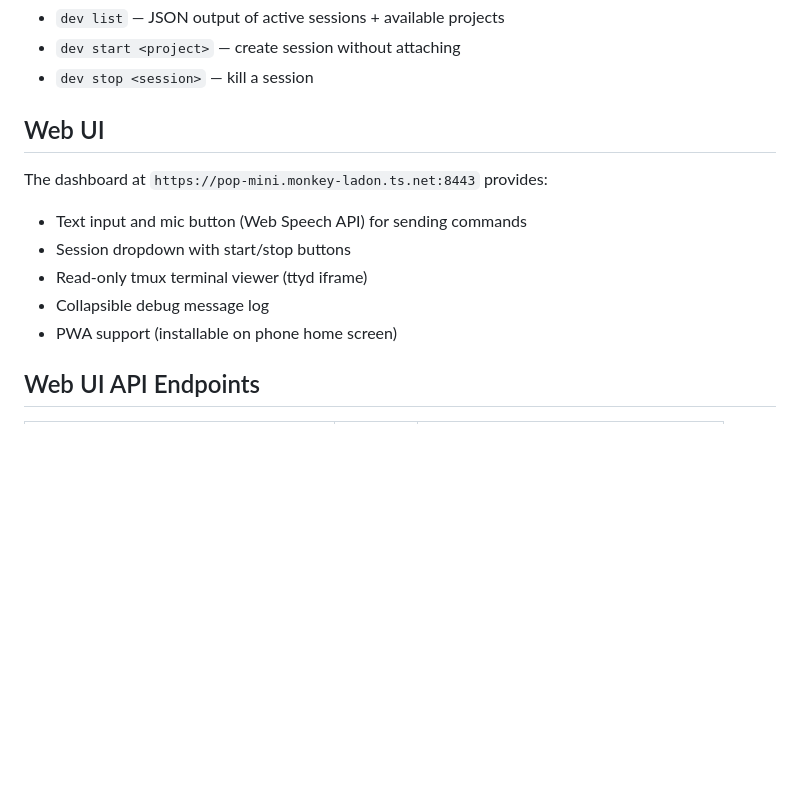
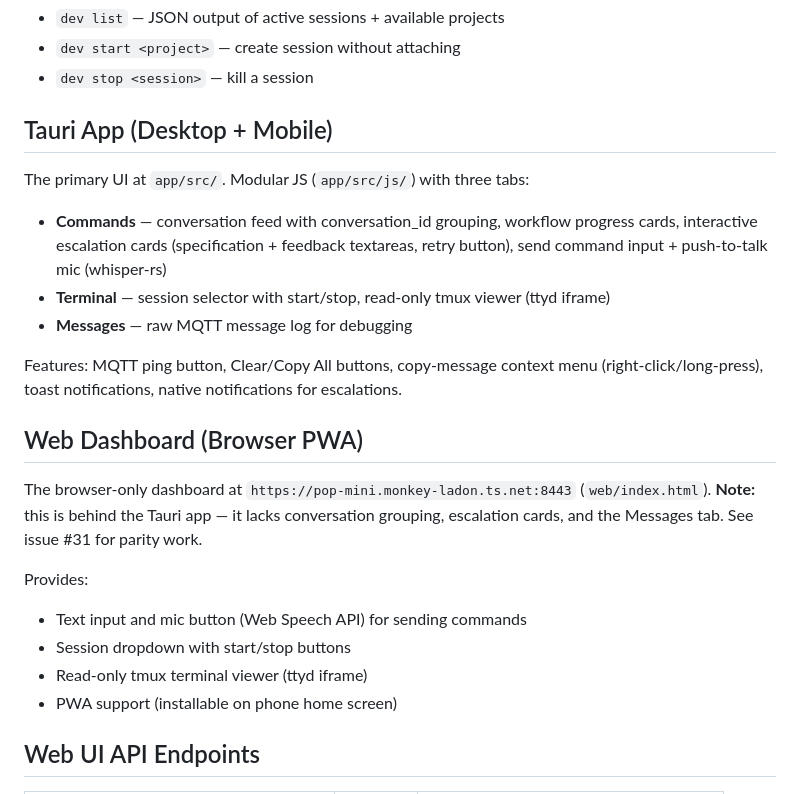
Before and after one commit to thompsonson/chops, a Markdown page: CLAUDE.md, the part around one of its changes. Drawn GitHub-style; blank space fills up the shorter version.

```diff
--- a/CLAUDE.md
+++ b/CLAUDE.md
@@ -146,13 +147,23 @@ The `dev` script supports headless management for the web UI:
 - `dev start <project>` — create session without attaching
 - `dev stop <session>` — kill a session
 
-## Web UI
+## Tauri App (Desktop + Mobile)
 
-The dashboard at `https://pop-mini.monkey-ladon.ts.net:8443` provides:
+The primary UI at `app/src/`. Modular JS (`app/src/js/`) with three tabs:
+- **Commands** — conversation feed with conversation_id grouping, workflow progress cards, interactive escalation cards (specification + feedback textareas, retry button), send command input + push-to-talk mic (whisper-rs)
+- **Terminal** — session selector with start/stop, read-only tmux viewer (ttyd iframe)
+- **Messages** — raw MQTT message log for debugging
+
+Features: MQTT ping button, Clear/Copy All buttons, copy-message context menu (right-click/long-press), toast notifications, native notifications for escalations.
+
+## Web Dashboard (Browser PWA)
+
+The browser-only dashboard at `https://pop-mini.monkey-ladon.ts.net:8443` (`web/index.html`). **Note:** this is behind the Tauri app — it lacks conversation grouping, escalation cards, and the Messages tab. See issue #31 for parity work.
+
+Provides:
 - Text input and mic button (Web Speech API) for sending commands
 - Session dropdown with start/stop buttons
 - Read-only tmux terminal viewer (ttyd iframe)
-- Collapsible debug message log
 - PWA support (installable on phone home screen)
 
 ## Web UI API Endpoints
```
Also changed, not shown: other parts of CLAUDE.md (+26 -24 lines), docs/on-device-intent-classification.md (added, +249 -0 lines).
